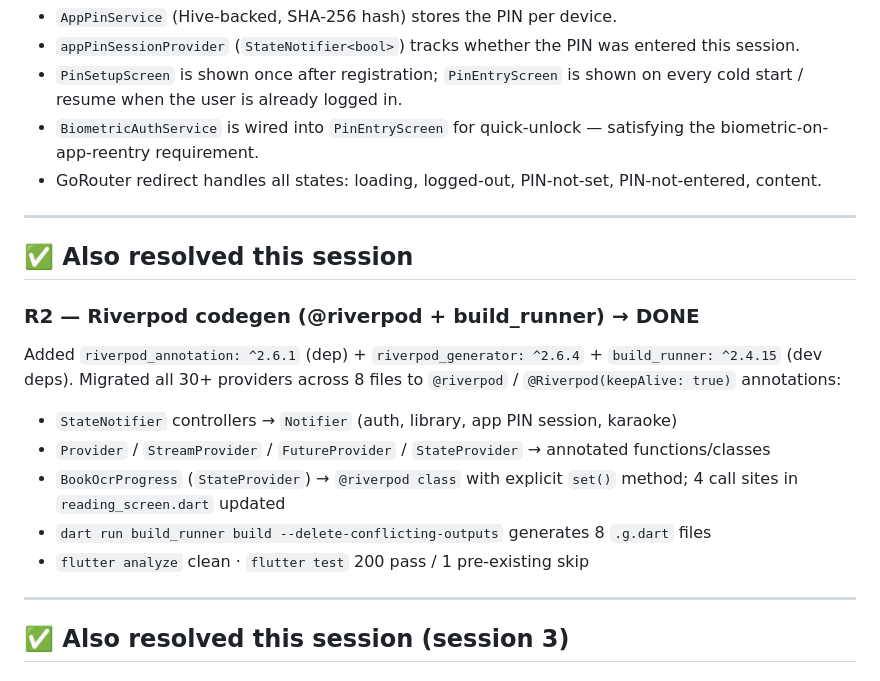
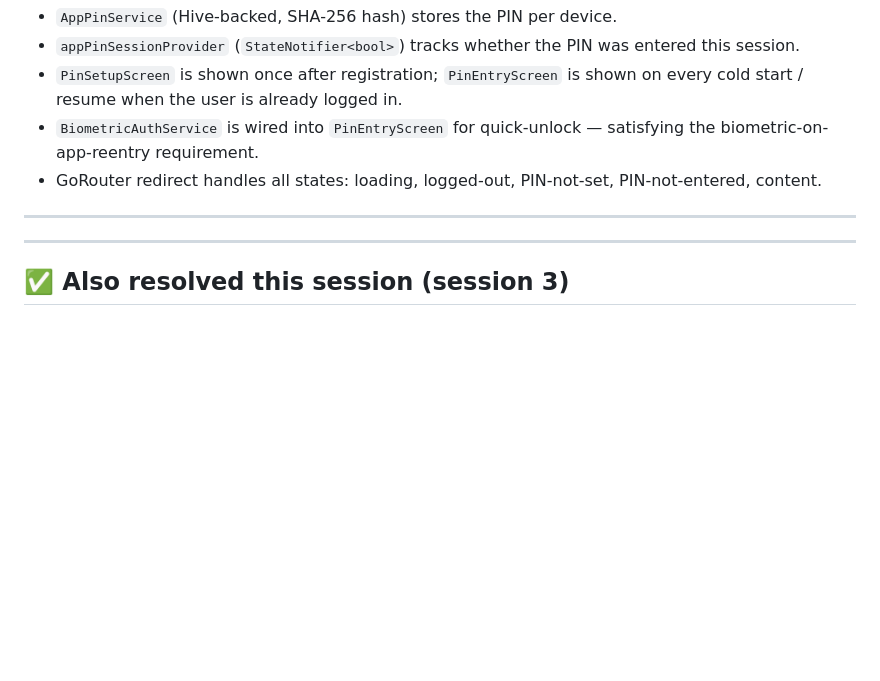
Before and after one commit to ChavaphonIntarasuriyawong/My-PDF-Project, a Markdown page: MISSING.md, the part around one of its changes. Drawn GitHub-style; blank space fills up the shorter version.

```diff
--- a/MISSING.md
+++ b/MISSING.md
@@ -17,16 +17,6 @@ Replaced per-book PIN lock with an **app-level PIN gate**:
 - GoRouter redirect handles all states: loading, logged-out, PIN-not-set, PIN-not-entered, content.
 
 ---
-
-## ✅ Also resolved this session
-
-### R2 — Riverpod codegen (@riverpod + build_runner) → DONE
-Added `riverpod_annotation: ^2.6.1` (dep) + `riverpod_generator: ^2.6.4` + `build_runner: ^2.4.15` (dev deps). Migrated all 30+ providers across 8 files to `@riverpod` / `@Riverpod(keepAlive: true)` annotations:
-- `StateNotifier` controllers → `Notifier` (auth, library, app PIN session, karaoke)
-- `Provider` / `StreamProvider` / `FutureProvider` / `StateProvider` → annotated functions/classes
-- `BookOcrProgress` (`StateProvider`) → `@riverpod class` with explicit `set()` method; 4 call sites in `reading_screen.dart` updated
-- `dart run build_runner build --delete-conflicting-outputs` generates 8 `.g.dart` files
-- `flutter analyze` clean · `flutter test` 200 pass / 1 pre-existing skip
 
 ---
 
```
Also changed, not shown: other parts of MISSING.md (+25 -7 lines).
